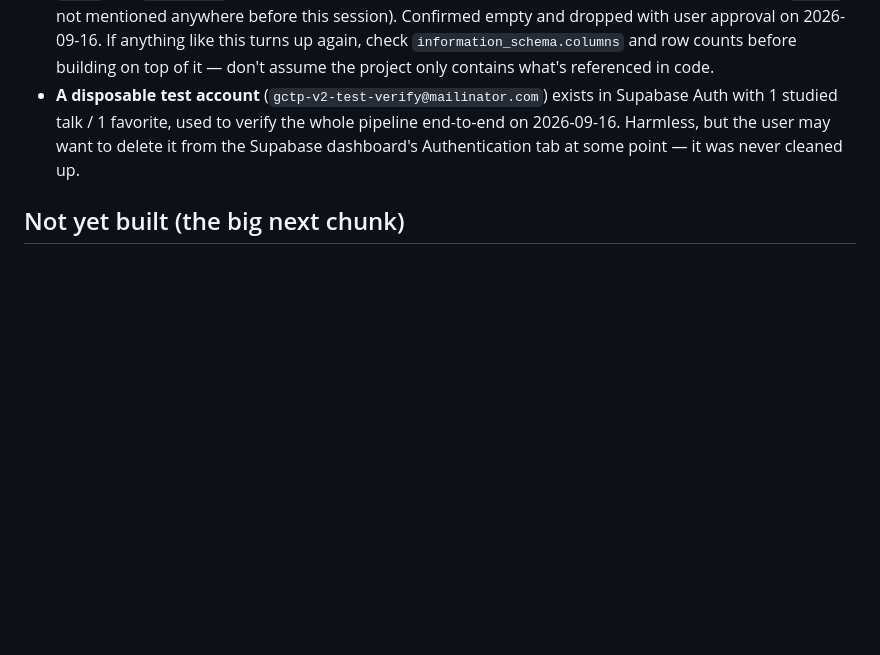
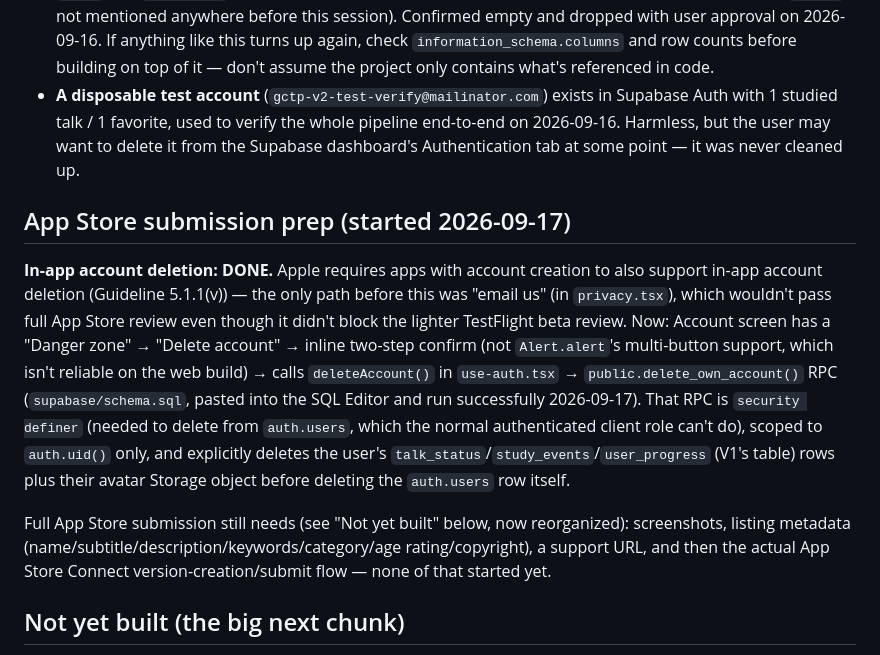
Before and after one commit to kingstonmatua/general-conference-talk-picker, a Markdown page: SESSION_HANDOFF.md, the part around the change. GitHub-like rendering; blank space fills up the shorter version.

Commit message:
Document account deletion as live in the handoff doc
Co-Authored-By: Claude Sonnet 5 <noreply@anthropic.com>

```diff
--- a/SESSION_HANDOFF.md
+++ b/SESSION_HANDOFF.md
@@ -140,6 +140,12 @@ A full design-system port exists in Figma: **General Conference Talk Picker —
 - **A surprise, already resolved**: the Supabase project also had pre-existing, empty (0 rows), undocumented `talks` and `user_talks` tables from some earlier, unreferenced backend attempt (not used by V1's `app.js`, not mentioned anywhere before this session). Confirmed empty and dropped with user approval on 2026-09-16. If anything like this turns up again, check `information_schema.columns` and row counts before building on top of it — don't assume the project only contains what's referenced in code.
 - **A disposable test account** (`gctp-v2-test-verify@mailinator.com`) exists in Supabase Auth with 1 studied talk / 1 favorite, used to verify the whole pipeline end-to-end on 2026-09-16. Harmless, but the user may want to delete it from the Supabase dashboard's Authentication tab at some point — it was never cleaned up.
 
+## App Store submission prep (started 2026-09-17)
+
+**In-app account deletion: DONE.** Apple requires apps with account creation to also support in-app account deletion (Guideline 5.1.1(v)) — the only path before this was "email us" (in `privacy.tsx`), which wouldn't pass full App Store review even though it didn't block the lighter TestFlight beta review. Now: Account screen has a "Danger zone" → "Delete account" → inline two-step confirm (not `Alert.alert`'s multi-button support, which isn't reliable on the web build) → calls `deleteAccount()` in `use-auth.tsx` → `public.delete_own_account()` RPC (`supabase/schema.sql`, pasted into the SQL Editor and run successfully 2026-09-17). That RPC is `security definer` (needed to delete from `auth.users`, which the normal authenticated client role can't do), scoped to `auth.uid()` only, and explicitly deletes the user's `talk_status`/`study_events`/`user_progress` (V1's table) rows plus their avatar Storage object before deleting the `auth.users` row itself.
+
+Full App Store submission still needs (see "Not yet built" below, now reorganized): screenshots, listing metadata (name/subtitle/description/keywords/category/age rating/copyright), a support URL, and then the actual App Store Connect version-creation/submit flow — none of that started yet.
+
 ## Not yet built (the big next chunk)
 
 - Draw has no filters of its own yet (see item 14 above) — Progress Scope's framing implies it eventually should.
```
